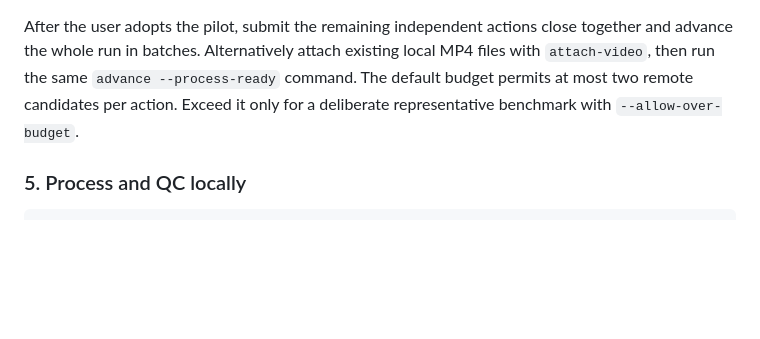
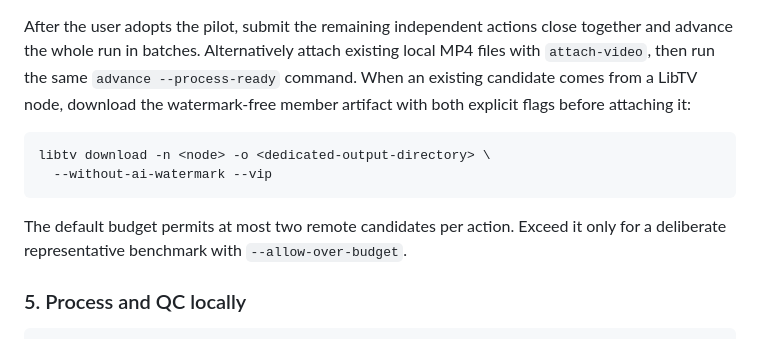
Before and after one commit to jhwreal/sloth-codex-video2sprite-skill, a Markdown page: SKILL.md, the part around the change. Drawn GitHub-style; blank space fills up the shorter version.

Commit message:
Require LibTV VIP watermark-free downloads

````diff
--- a/SKILL.md
+++ b/SKILL.md
@@ -164,9 +164,17 @@ billed task. Use the single-candidate `poll` command only for diagnosis.
 After the user adopts the pilot, submit the remaining independent actions close
 together and advance the whole run in batches. Alternatively attach existing
 local MP4 files with `attach-video`, then run the same
-`advance --process-ready` command. The default budget permits at most two remote
-candidates per action. Exceed it only for a deliberate representative benchmark
-with `--allow-over-budget`.
+`advance --process-ready` command. When an existing candidate comes from a
+LibTV node, download the watermark-free member artifact with both explicit
+flags before attaching it:
+
+```bash
+libtv download -n <node> -o <dedicated-output-directory> \
+  --without-ai-watermark --vip
+```
+
+The default budget permits at most two remote candidates per action. Exceed it
+only for a deliberate representative benchmark with `--allow-over-budget`.
 
 ### 5. Process and QC locally
 
````
